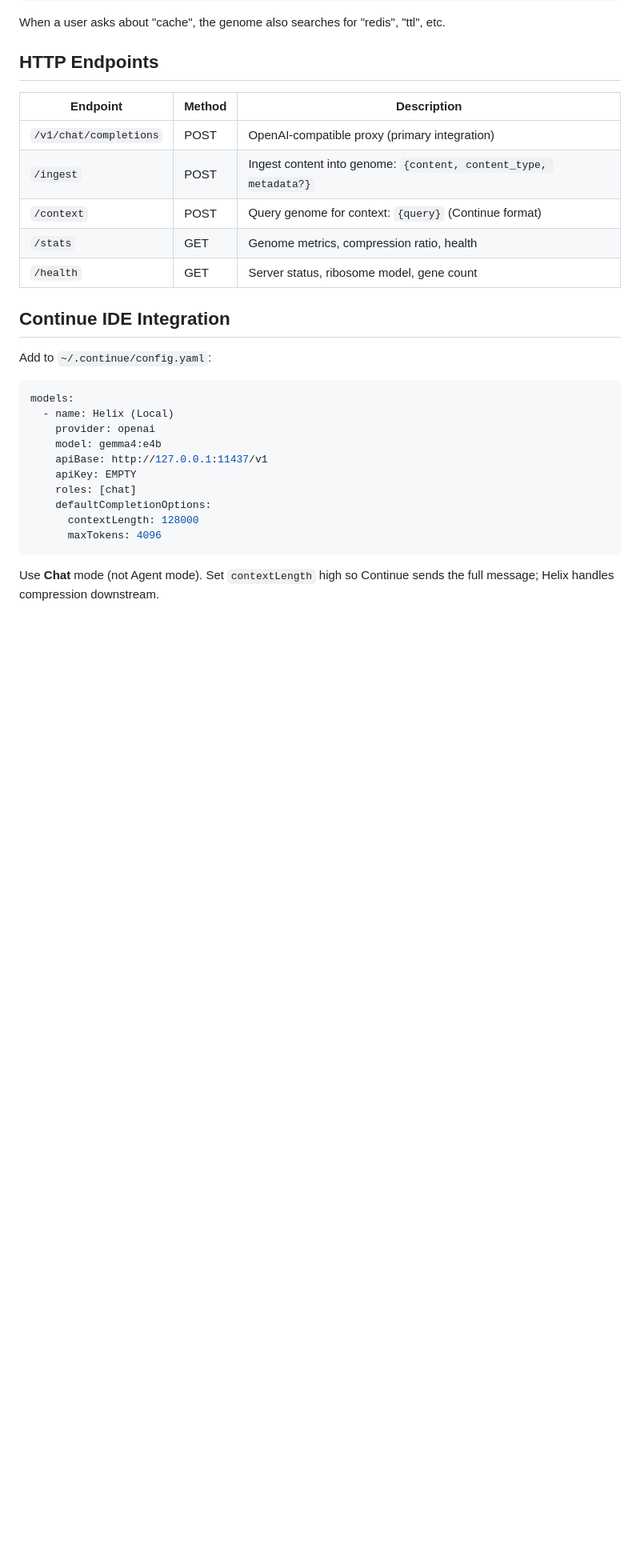
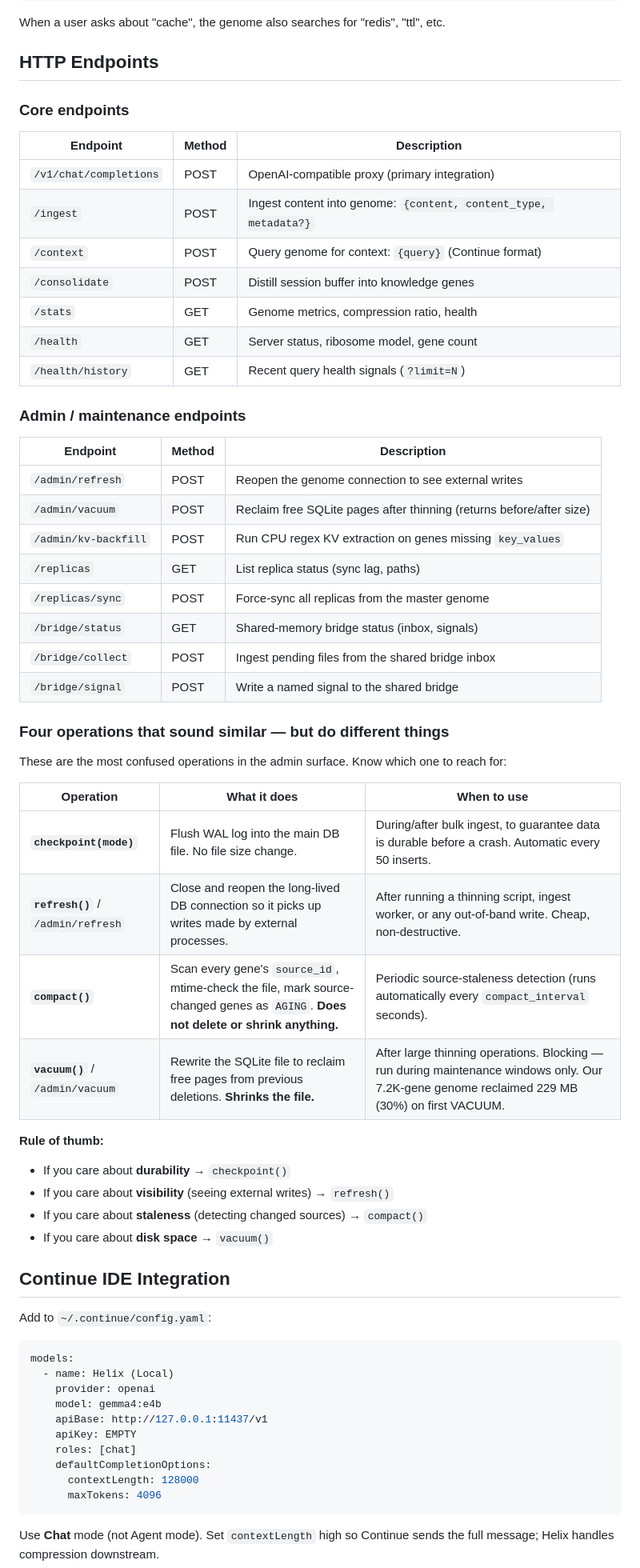
Before and after one commit to SwiftWing21/helix-context, a Markdown page: README.md, the part around the change. Shown at 80% size. Rendered like a GitHub page; blank space fills up the shorter version.

Commit message:
docs: distinguish checkpoint / refresh / compact / vacuum operations
The four operations have overlapping names but completely different
effects, and users have been conflating them. Added a new subsection
under HTTP Endpoints that lays them out side by side:

- checkpoint() — flush WAL to main DB (durability)
- refresh()   — reopen connection to see external writes (visibility)
- compact()   — detect source-changed genes, mark as AGING (staleness)
- vacuum()    — rewrite file to reclaim free pages (disk space)

Also expanded the HTTP Endpoints table to include the admin/maintenance
surface that was undocumented (refresh, vacuum, kv-backfill, replicas,
bridge endpoints).

Co-Authored-By: Claude Opus 4.6 (1M context) <noreply@anthropic.com>

```diff
--- a/README.md
+++ b/README.md
@@ -380,13 +380,47 @@ When a user asks about "cache", the genome also searches for "redis", "ttl", etc
 
 ## HTTP Endpoints
 
+### Core endpoints
+
 | Endpoint | Method | Description |
 |----------|--------|-------------|
 | `/v1/chat/completions` | POST | OpenAI-compatible proxy (primary integration) |
 | `/ingest` | POST | Ingest content into genome: `{content, content_type, metadata?}` |
 | `/context` | POST | Query genome for context: `{query}` (Continue format) |
+| `/consolidate` | POST | Distill session buffer into knowledge genes |
 | `/stats` | GET | Genome metrics, compression ratio, health |
 | `/health` | GET | Server status, ribosome model, gene count |
+| `/health/history` | GET | Recent query health signals (`?limit=N`) |
+
+### Admin / maintenance endpoints
+
+| Endpoint | Method | Description |
+|----------|--------|-------------|
+| `/admin/refresh` | POST | Reopen the genome connection to see external writes |
+| `/admin/vacuum` | POST | Reclaim free SQLite pages after thinning (returns before/after size) |
+| `/admin/kv-backfill` | POST | Run CPU regex KV extraction on genes missing `key_values` |
+| `/replicas` | GET | List replica status (sync lag, paths) |
+| `/replicas/sync` | POST | Force-sync all replicas from the master genome |
+| `/bridge/status` | GET | Shared-memory bridge status (inbox, signals) |
+| `/bridge/collect` | POST | Ingest pending files from the shared bridge inbox |
+| `/bridge/signal` | POST | Write a named signal to the shared bridge |
+
+### Four operations that sound similar — but do different things
+
+These are the most confused operations in the admin surface. Know which one to reach for:
+
+| Operation | What it does | When to use |
+|-----------|--------------|-------------|
+| **`checkpoint(mode)`** | Flush WAL log into the main DB file. No file size change. | During/after bulk ingest, to guarantee data is durable before a crash. Automatic every 50 inserts. |
+| **`refresh()`** / `/admin/refresh` | Close and reopen the long-lived DB connection so it picks up writes made by external processes. | After running a thinning script, ingest worker, or any out-of-band write. Cheap, non-destructive. |
+| **`compact()`** | Scan every gene's `source_id`, mtime-check the file, mark source-changed genes as `AGING`. **Does not delete or shrink anything.** | Periodic source-staleness detection (runs automatically every `compact_interval` seconds). |
+| **`vacuum()`** / `/admin/vacuum` | Rewrite the SQLite file to reclaim free pages from previous deletions. **Shrinks the file.** | After large thinning operations. Blocking — run during maintenance windows only. Our 7.2K-gene genome reclaimed 229 MB (30%) on first VACUUM. |
+
+**Rule of thumb:**
+- If you care about **durability** → `checkpoint()`
+- If you care about **visibility** (seeing external writes) → `refresh()`
+- If you care about **staleness** (detecting changed sources) → `compact()`
+- If you care about **disk space** → `vacuum()`
 
 ## Continue IDE Integration
 
```
